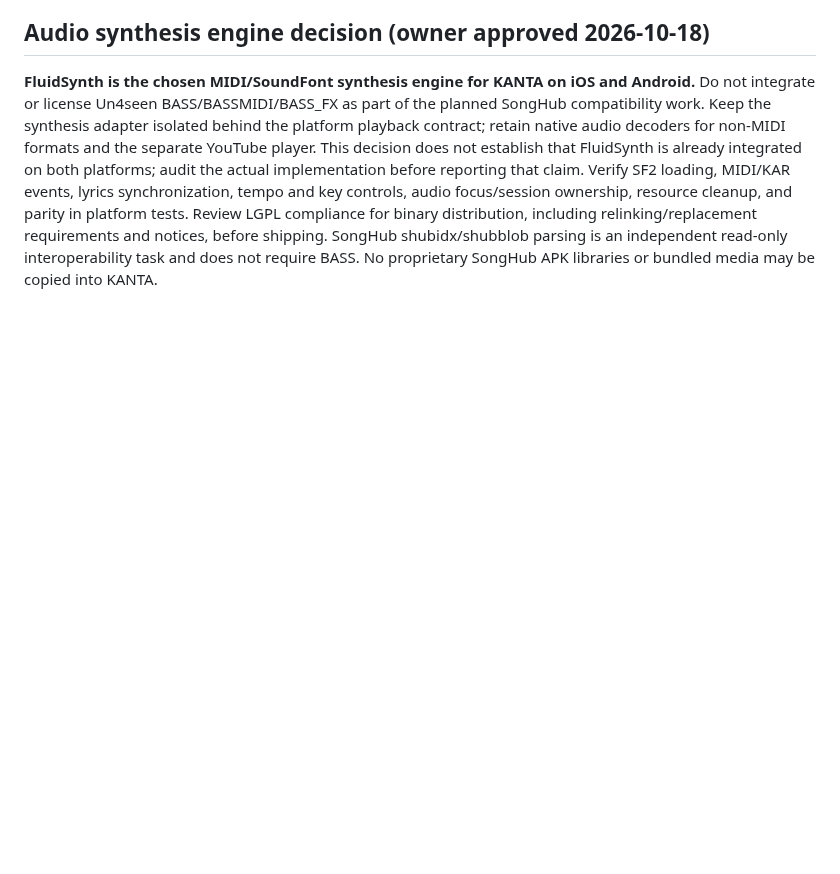
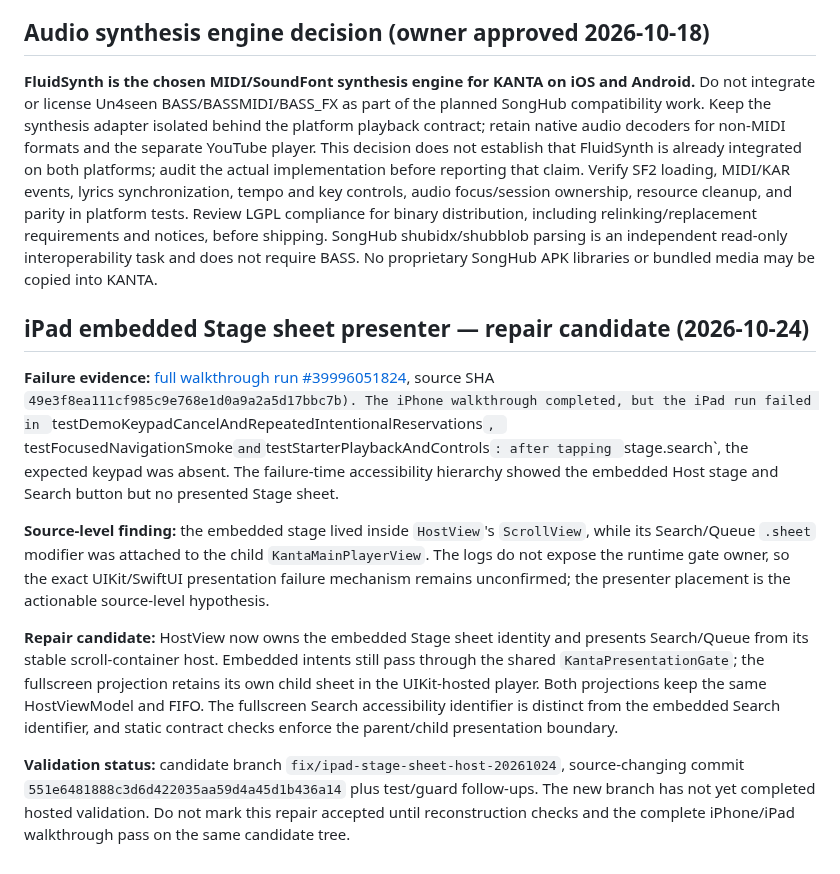
Before and after one commit to Kanta-studio/Kanta-reborn, a Markdown page: docs/ARCHITECTURE.md, the part around the change. Rendered like a GitHub page; blank space fills up the shorter version.

Commit message:
docs(architecture): record iPad stage sheet repair candidate

```diff
--- a/docs/ARCHITECTURE.md
+++ b/docs/ARCHITECTURE.md
@@ -248,3 +248,13 @@ The single import pipeline must scan with provider-safe limits, preview categori
 ## Audio synthesis engine decision (owner approved 2026-10-18)
 
 **FluidSynth is the chosen MIDI/SoundFont synthesis engine for KANTA on iOS and Android.** Do not integrate or license Un4seen BASS/BASSMIDI/BASS_FX as part of the planned SongHub compatibility work. Keep the synthesis adapter isolated behind the platform playback contract; retain native audio decoders for non-MIDI formats and the separate YouTube player. This decision does not establish that FluidSynth is already integrated on both platforms; audit the actual implementation before reporting that claim. Verify SF2 loading, MIDI/KAR events, lyrics synchronization, tempo and key controls, audio focus/session ownership, resource cleanup, and parity in platform tests. Review LGPL compliance for binary distribution, including relinking/replacement requirements and notices, before shipping. SongHub shubidx/shubblob parsing is an independent read-only interoperability task and does not require BASS. No proprietary SongHub APK libraries or bundled media may be copied into KANTA.
+
+## iPad embedded Stage sheet presenter — repair candidate (2026-10-24)
+
+**Failure evidence:** [full walkthrough run #39996051824](https://github.com/usermalik20-del/Kanta-reborn/actions/runs/39996051824), source SHA `49e3f8ea111cf985c9e768e1d0a9a2a5d17bbc7b). The iPhone walkthrough completed, but the iPad run failed in `testDemoKeypadCancelAndRepeatedIntentionalReservations`, `testFocusedNavigationSmoke` and `testStarterPlaybackAndControls`: after tapping `stage.search`, the expected keypad was absent. The failure-time accessibility hierarchy showed the embedded Host stage and Search button but no presented Stage sheet.
+
+**Source-level finding:** the embedded stage lived inside `HostView`'s `ScrollView`, while its Search/Queue `.sheet` modifier was attached to the child `KantaMainPlayerView`. The logs do not expose the runtime gate owner, so the exact UIKit/SwiftUI presentation failure mechanism remains unconfirmed; the presenter placement is the actionable source-level hypothesis.
+
+**Repair candidate:** HostView now owns the embedded Stage sheet identity and presents Search/Queue from its stable scroll-container host. Embedded intents still pass through the shared `KantaPresentationGate`; the fullscreen projection retains its own child sheet in the UIKit-hosted player. Both projections keep the same HostViewModel and FIFO. The fullscreen Search accessibility identifier is distinct from the embedded Search identifier, and static contract checks enforce the parent/child presentation boundary.
+
+**Validation status:** candidate branch `fix/ipad-stage-sheet-host-20261024`, source-changing commit `551e6481888c3d6d422035aa59d4a45d1b436a14` plus test/guard follow-ups. The new branch has not yet completed hosted validation. Do not mark this repair accepted until reconstruction checks and the complete iPhone/iPad walkthrough pass on the same candidate tree.
```
